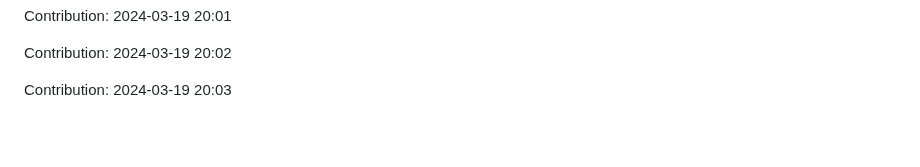
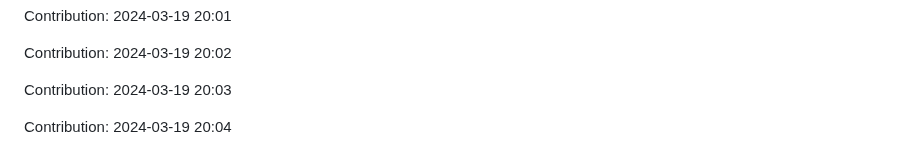
Before and after one commit to enbtram/BallDown-Game, a Markdown page: README.md, the part around the change. Rendered like a GitHub page; blank space fills up the shorter version.

Commit message:
"Contribution: 2024-03-19 20:04"

```diff
--- a/README.md
+++ b/README.md
@@ -549,3 +549,5 @@ Contribution: 2024-03-19 20:01
 Contribution: 2024-03-19 20:02
 
 Contribution: 2024-03-19 20:03
+
+Contribution: 2024-03-19 20:04
```
